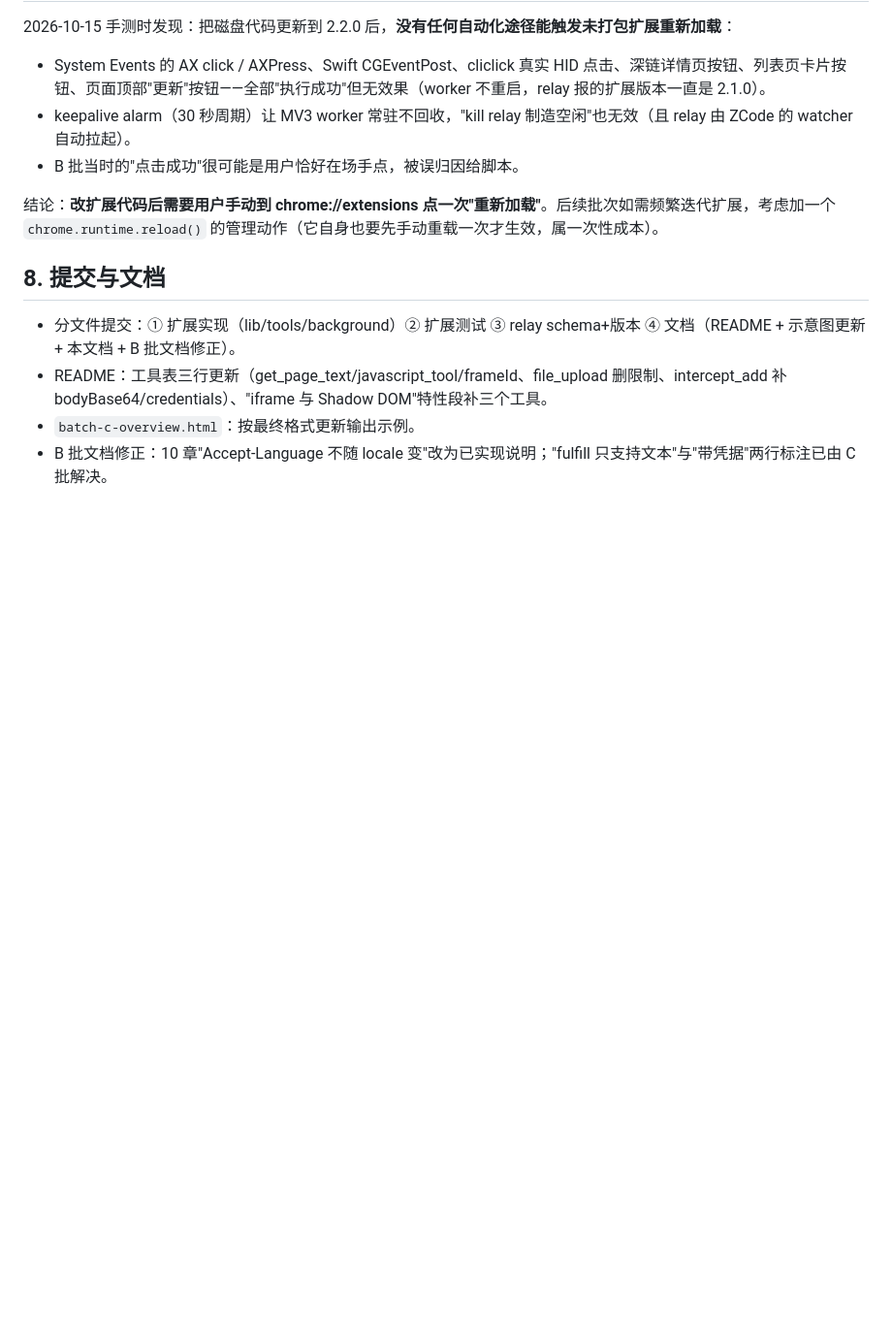
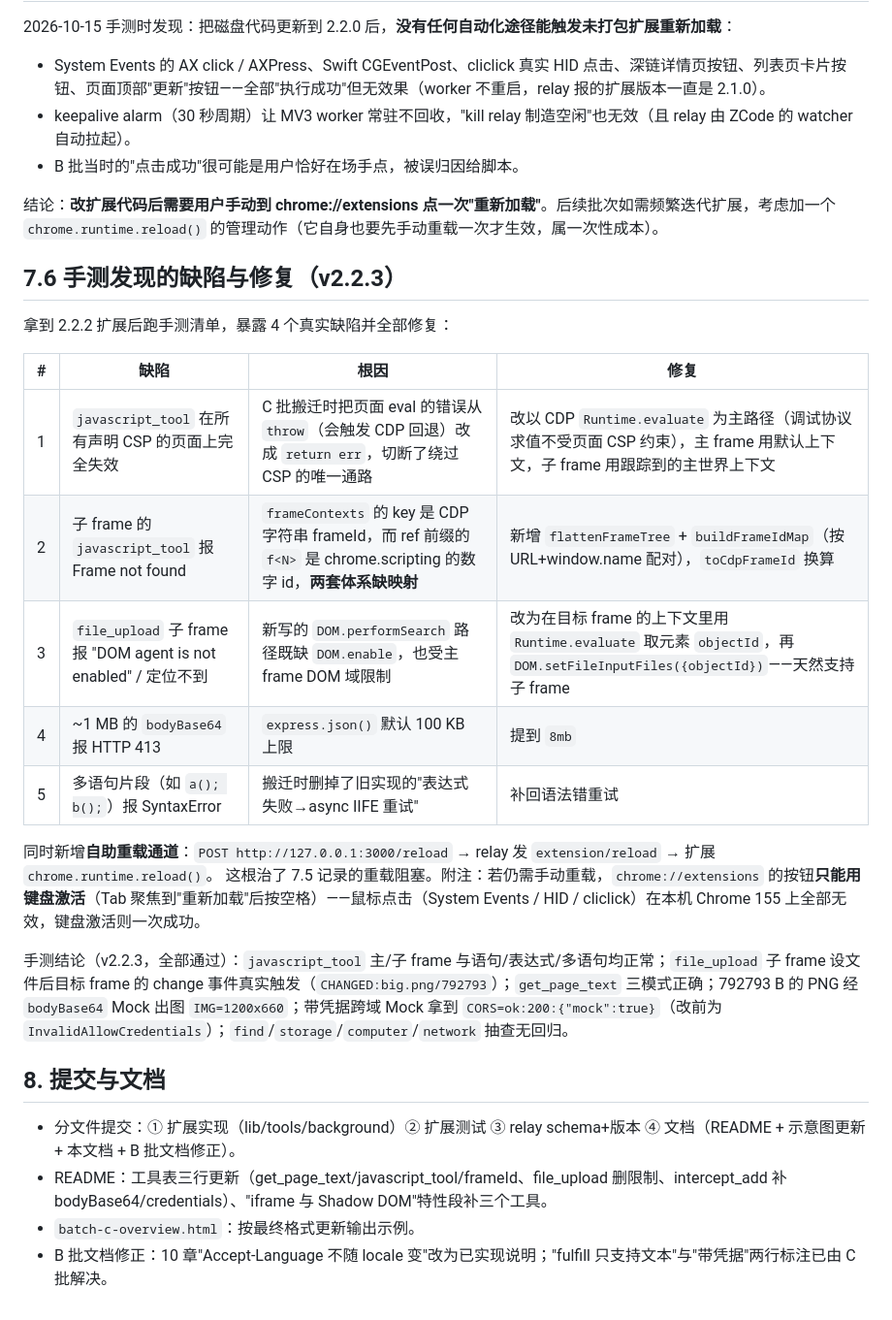
Before and after one commit to lycodeing/browser-mcp, a Markdown page: .dev-docs/tech-specs/batch-c-design-v2.2.md, the part around the change. Shown at 97% size. Drawn GitHub-style; blank space fills up the shorter version.

```diff
--- a/.dev-docs/tech-specs/batch-c-design-v2.2.md
+++ b/.dev-docs/tech-specs/batch-c-design-v2.2.md
@@ -177,6 +177,23 @@ triggerRef 路径：点击坐标复用 `getElemCoords`（A 批跨域握手，主
 
 结论：**改扩展代码后需要用户手动到 chrome://extensions 点一次"重新加载"**。后续批次如需频繁迭代扩展，考虑加一个 `chrome.runtime.reload()` 的管理动作（它自身也要先手动重载一次才生效，属一次性成本）。
 
+## 7.6 手测发现的缺陷与修复（v2.2.3）
+
+拿到 2.2.2 扩展后跑手测清单，暴露 4 个真实缺陷并全部修复：
+
+| # | 缺陷 | 根因 | 修复 |
+|---|------|------|------|
+| 1 | `javascript_tool` 在所有声明 CSP 的页面上完全失效 | C 批搬迁时把页面 eval 的错误从 `throw`（会触发 CDP 回退）改成 `return err`，切断了绕过 CSP 的唯一通路 | 改以 CDP `Runtime.evaluate` 为主路径（调试协议求值不受页面 CSP 约束），主 frame 用默认上下文，子 frame 用跟踪到的主世界上下文 |
+| 2 | 子 frame 的 `javascript_tool` 报 Frame not found | `frameContexts` 的 key 是 CDP 字符串 frameId，而 ref 前缀的 `f<N>` 是 chrome.scripting 的数字 id，**两套体系缺映射** | 新增 `flattenFrameTree` + `buildFrameIdMap`（按 URL+window.name 配对），`toCdpFrameId` 换算 |
+| 3 | `file_upload` 子 frame 报 "DOM agent is not enabled" / 定位不到 | 新写的 `DOM.performSearch` 路径既缺 `DOM.enable`，也受主 frame DOM 域限制 | 改为在目标 frame 的上下文里用 `Runtime.evaluate` 取元素 `objectId`，再 `DOM.setFileInputFiles({objectId})`——天然支持子 frame |
+| 4 | ~1 MB 的 `bodyBase64` 报 HTTP 413 | `express.json()` 默认 100 KB 上限 | 提到 `8mb` |
+| 5 | 多语句片段（如 `a(); b();`）报 SyntaxError | 搬迁时删掉了旧实现的"表达式失败→async IIFE 重试" | 补回语法错重试 |
+
+同时新增**自助重载通道**：`POST http://127.0.0.1:3000/reload` → relay 发 `extension/reload` → 扩展 `chrome.runtime.reload()`。
+这根治了 7.5 记录的重载阻塞。附注：若仍需手动重载，`chrome://extensions` 的按钮**只能用键盘激活**（Tab 聚焦到"重新加载"后按空格）——鼠标点击（System Events / HID / cliclick）在本机 Chrome 155 上全部无效，键盘激活则一次成功。
+
+手测结论（v2.2.3，全部通过）：`javascript_tool` 主/子 frame 与语句/表达式/多语句均正常；`file_upload` 子 frame 设文件后目标 frame 的 change 事件真实触发（`CHANGED:big.png/792793`）；`get_page_text` 三模式正确；792793 B 的 PNG 经 `bodyBase64` Mock 出图 `IMG=1200x660`；带凭据跨域 Mock 拿到 `CORS=ok:200:{"mock":true}`（改前为 `InvalidAllowCredentials`）；`find`/`storage`/`computer`/`network` 抽查无回归。
+
 ## 8. 提交与文档
 
 - 分文件提交：① 扩展实现（lib/tools/background）② 扩展测试 ③ relay schema+版本 ④ 文档（README + 示意图更新 + 本文档 + B 批文档修正）。
```
Also changed, not shown: README.md (+3 -0 lines).
